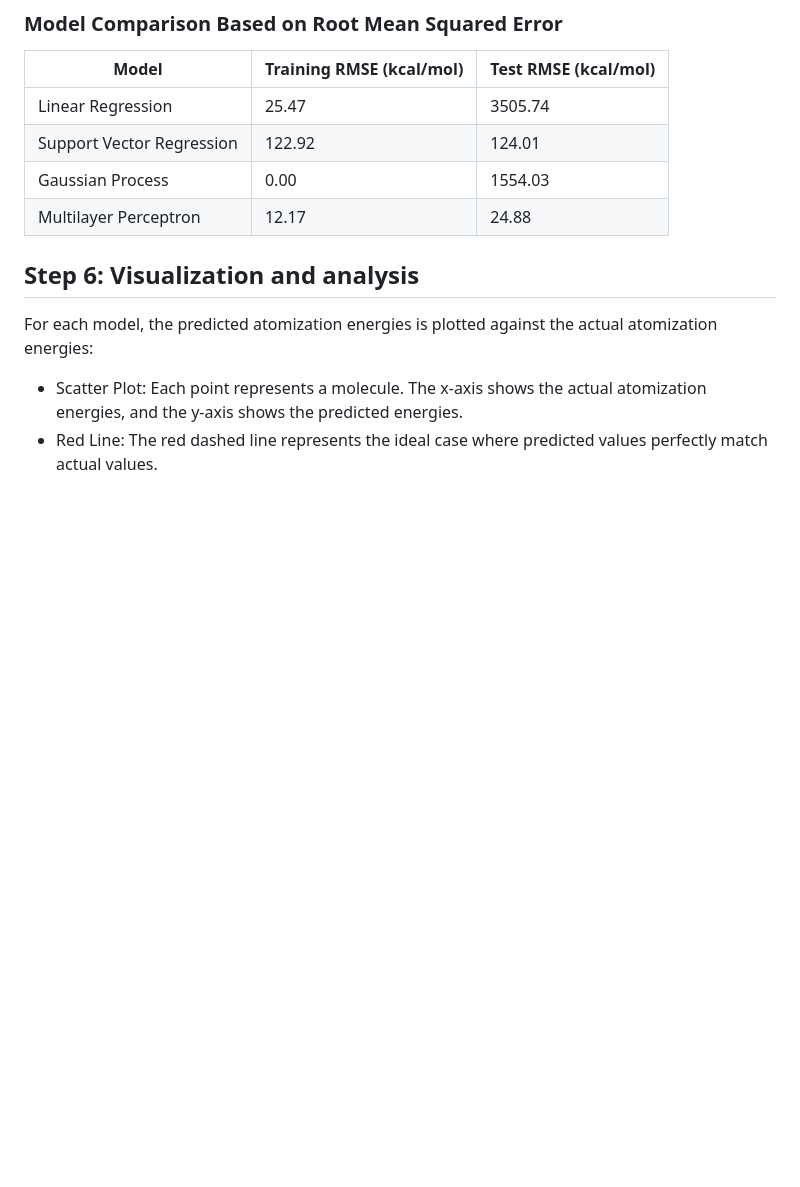
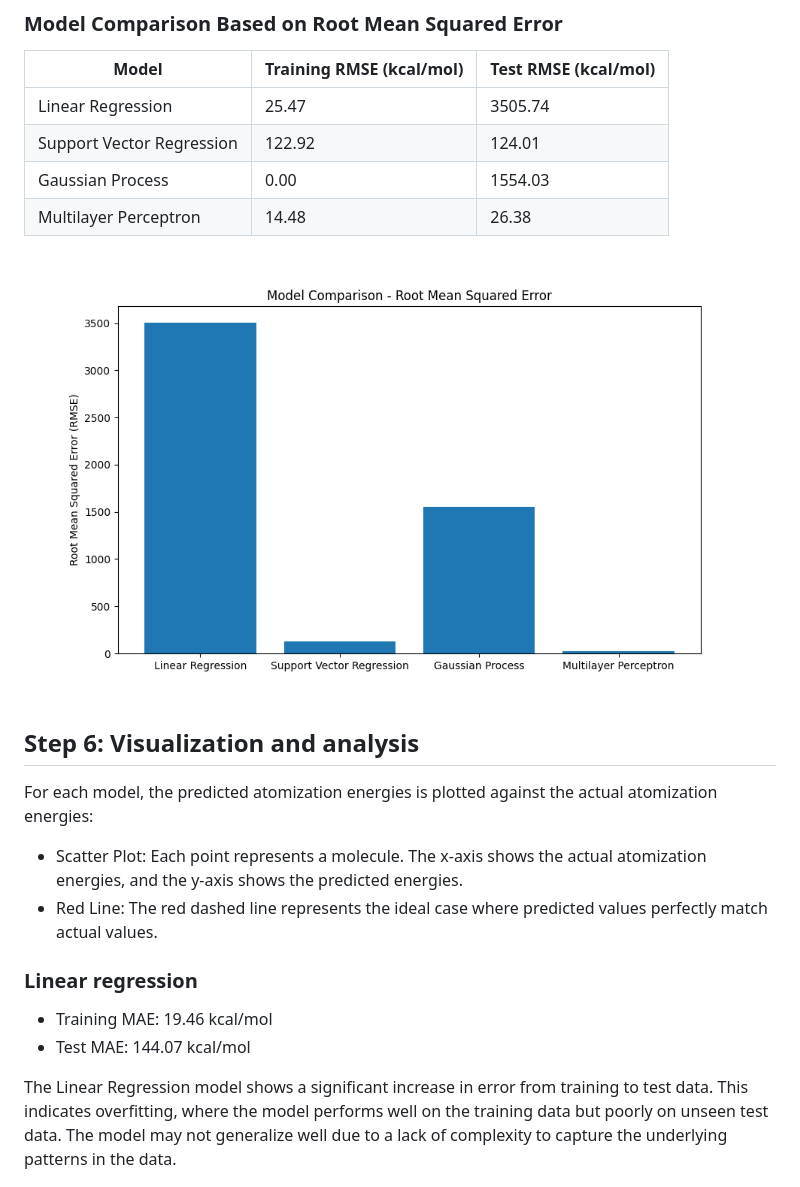
Before and after one commit to HoangTrang150302/AI_test, a Markdown page: README.md, the part around the change printed below. GitHub-like rendering; blank space fills up the shorter version.

```diff
--- a/README.md
+++ b/README.md
@@ -163,7 +167,9 @@ In the [train.py](/Task_2/train.py) file the four models is evaluated using mean
 | Linear Regression        | 25.47   | 3505.74   |
 | Support Vector Regression        | 122.92   | 124.01   |
 | Gaussian Process        | 0.00   | 1554.03   |
-| Multilayer Perceptron        | 12.17   | 24.88   |
+| Multilayer Perceptron        | 14.48   | 26.38   |
+
+![Model_comparison_rmse](/Task_2/plots/model_comparison_rmse.png)
 
 ## Step 6: Visualization and analysis
 
@@ -172,4 +178,11 @@ For each model, the predicted atomization energies is plotted against the actual
 - Scatter Plot: Each point represents a molecule. The x-axis shows the actual atomization energies, and the y-axis shows the predicted energies.
 - Red Line: The red dashed line represents the ideal case where predicted values perfectly match actual values.
 
+### Linear regression
+
+- Training MAE: 19.46 kcal/mol
+- Test MAE: 144.07 kcal/mol
+
+The Linear Regression model shows a significant increase in error from training to test data. This indicates overfitting, where the model performs well on the training data but poorly on unseen test data. The model may not generalize well due to a lack of complexity to capture the underlying patterns in the data.
+
 ![Linear_Regression_predicted_vs_actual](/Task_2/plots/Linear_Regression_predicted_vs_actual.png)
```
Also changed, not shown: other parts of README.md (+27 -4 lines), Task_2/plots/model_comparison_mae.md (+1 -1 lines), Task_2/plots/model_comparison_rmse.md (+1 -1 lines), Task_2/plots/Multilayer_Perceptron_predicted_vs_actual.png, img/MSE.PNG (added), 1 other file.
